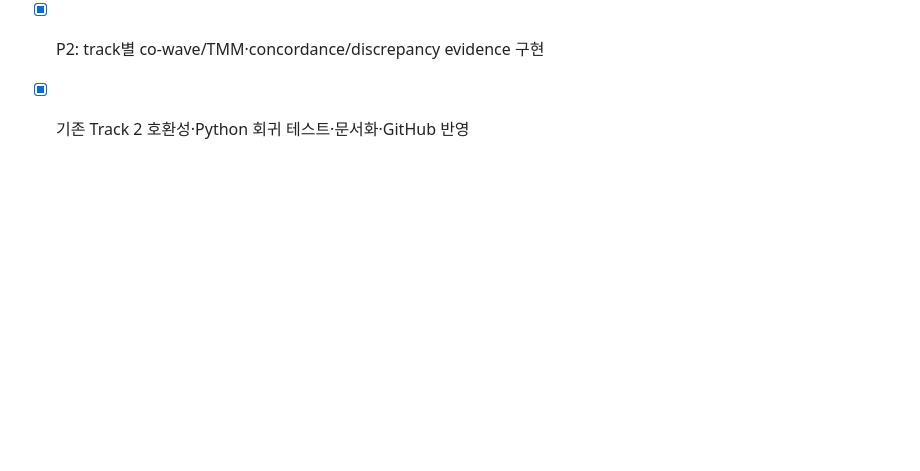
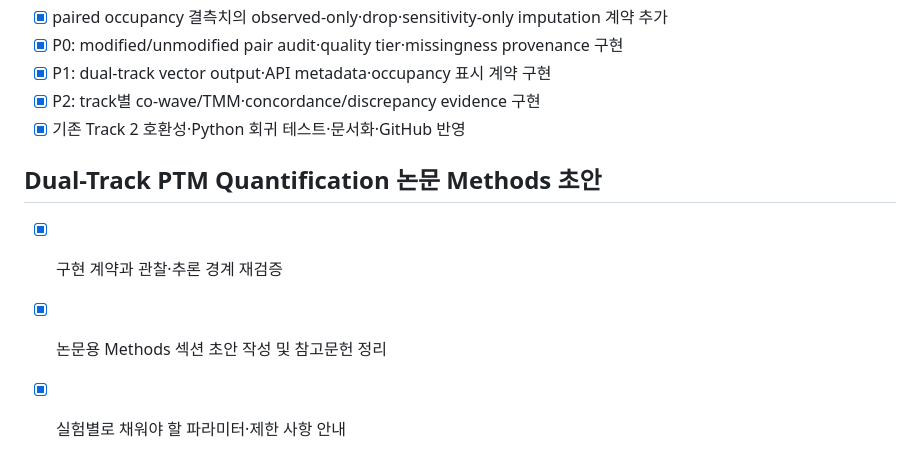
Before and after one commit to Xformyx/PTM-platform, a Markdown page: todo.md, the part around the change. GitHub-like rendering; blank space fills up the shorter version.

Commit message:
docs(methods): add dual-track temporal PTM draft

```diff
--- a/todo.md
+++ b/todo.md
@@ -166,3 +166,8 @@ Backend: vector-plot (receptor inference)
 - [x] P1: dual-track vector output·API metadata·occupancy 표시 계약 구현
 - [x] P2: track별 co-wave/TMM·concordance/discrepancy evidence 구현
 - [x] 기존 Track 2 호환성·Python 회귀 테스트·문서화·GitHub 반영
+
+## Dual-Track PTM Quantification 논문 Methods 초안
+- [x] 구현 계약과 관찰·추론 경계 재검증
+- [x] 논문용 Methods 섹션 초안 작성 및 참고문헌 정리
+- [x] 실험별로 채워야 할 파라미터·제한 사항 안내
```
Also changed, not shown: docs/dual_track_temporal_ptm_methods_draft.md (added, +124 -0 lines).
